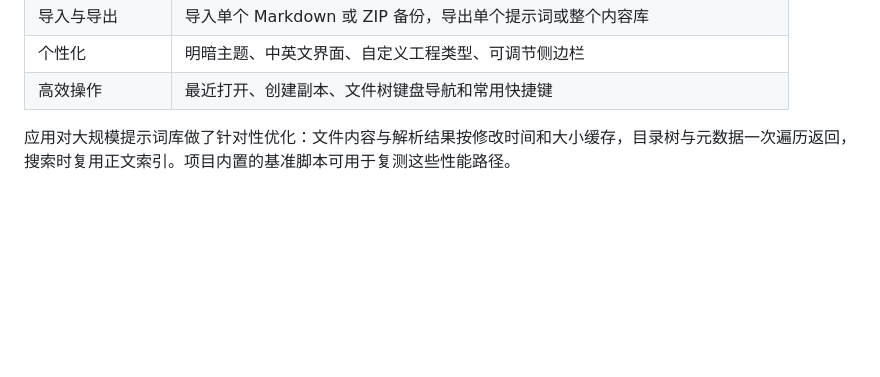
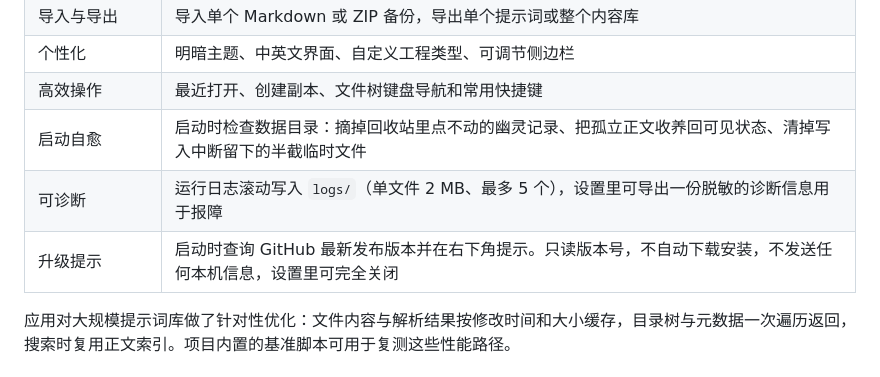
Before and after one commit to qiqiqi-max/Prompt-Flow-Manager, a Markdown page: README.md, the part around one of its changes. Drawn GitHub-style; blank space fills up the shorter version.

```diff
--- a/README.md
+++ b/README.md
@@ -38,6 +38,9 @@ Prompt Flow Manager 用于集中整理项目开发中反复使用的提示词、
 | 导入与导出 | 导入单个 Markdown 或 ZIP 备份，导出单个提示词或整个内容库 |
 | 个性化 | 明暗主题、中英文界面、自定义工程类型、可调节侧边栏 |
 | 高效操作 | 最近打开、创建副本、文件树键盘导航和常用快捷键 |
+| 启动自愈 | 启动时检查数据目录：摘掉回收站里点不动的幽灵记录、把孤立正文收养回可见状态、清掉写入中断留下的半截临时文件 |
+| 可诊断 | 运行日志滚动写入 `logs/`（单文件 2 MB、最多 5 个），设置里可导出一份脱敏的诊断信息用于报障 |
+| 升级提示 | 启动时查询 GitHub 最新发布版本并在右下角提示。只读版本号，不自动下载安装，不发送任何本机信息，设置里可完全关闭 |
 
 应用对大规模提示词库做了针对性优化：文件内容与解析结果按修改时间和大小缓存，目录树与元数据一次遍历返回，搜索时复用正文索引。项目内置的基准脚本可用于复测这些性能路径。
 
```
Also changed, not shown: other parts of README.md (+30 -12 lines).
